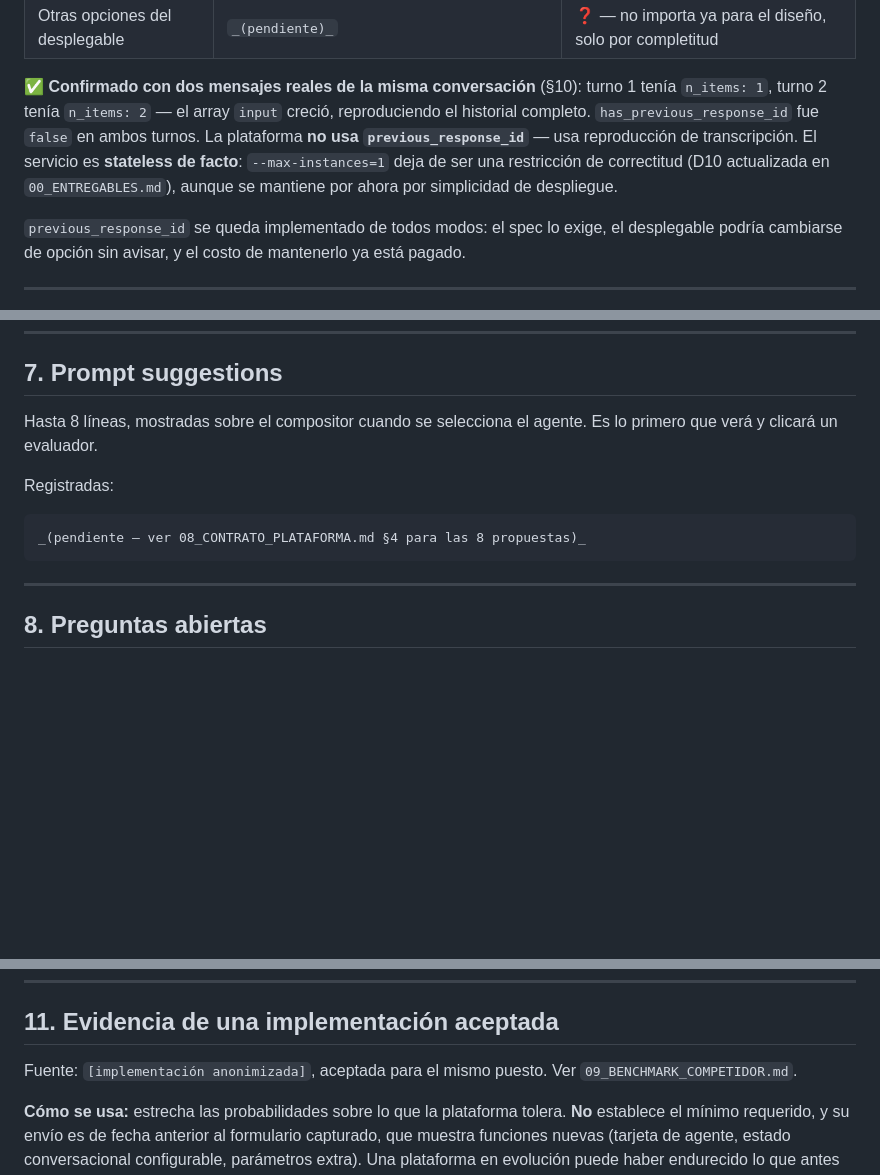
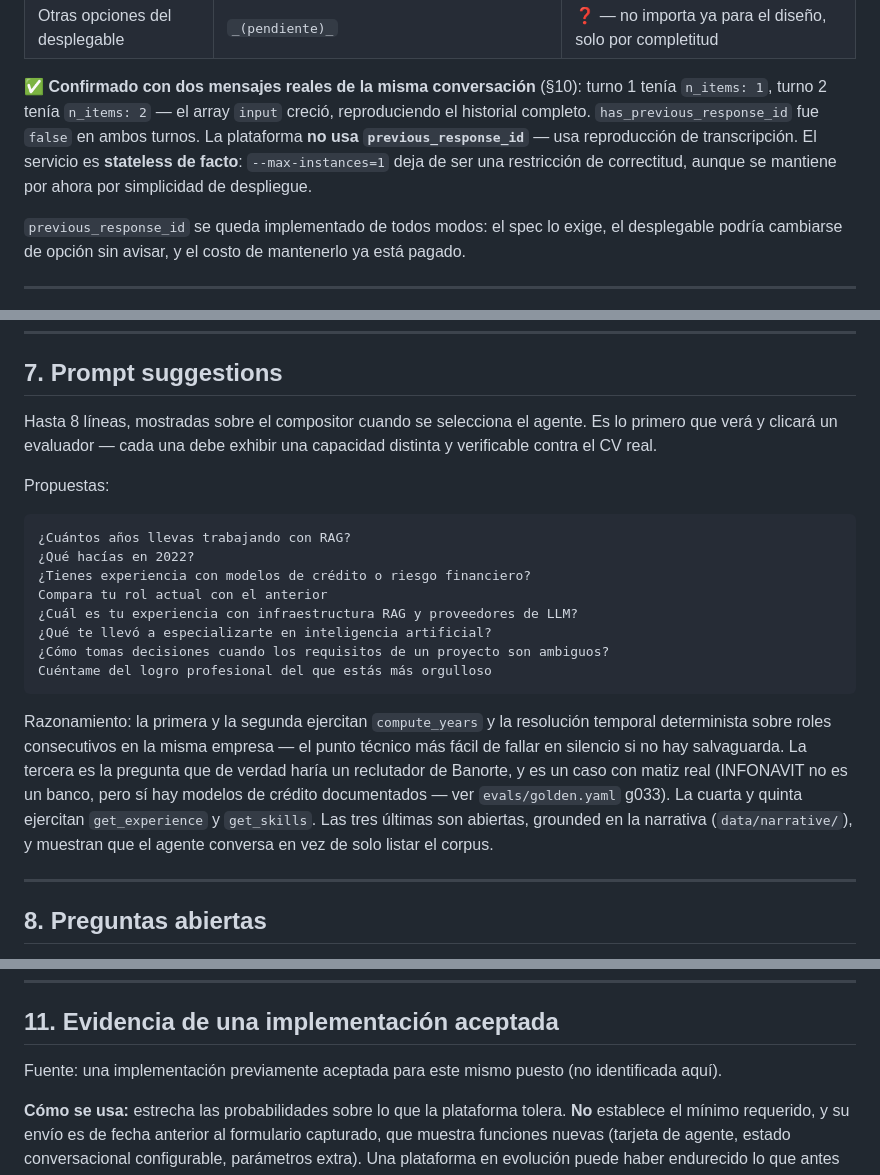
Before and after one commit to bdjuarezh/cv-agent, a Markdown page: docs/platform-contract.md, 3 parts joined by grey strips. Rendered like a GitHub page; blank space fills up the shorter version.

Commit message:
Limpieza de referencias internas en documentacion

````diff
--- a/docs/platform-contract.md
+++ b/docs/platform-contract.md
@@ -131,8 +131,8 @@ para poder registrar qué campos manda la plataforma que no modelamos.
 `n_items: 1`, turno 2 tenía `n_items: 2` — el array `input` creció, reproduciendo el historial
 completo. `has_previous_response_id` fue `false` en ambos turnos. La plataforma **no usa
 `previous_response_id`** — usa reproducción de transcripción. El servicio es **stateless de
-facto**: `--max-instances=1` deja de ser una restricción de correctitud (D10 actualizada en
-`00_ENTREGABLES.md`), aunque se mantiene por ahora por simplicidad de despliegue.
+facto**: `--max-instances=1` deja de ser una restricción de correctitud, aunque se mantiene por
+ahora por simplicidad de despliegue.
 
 `previous_response_id` se queda implementado de todos modos: el spec lo exige, el desplegable
 podría cambiarse de opción sin avisar, y el costo de mantenerlo ya está pagado.
@@ -170,13 +170,29 @@ el formulario manualmente.
 ## 7. Prompt suggestions
 
 Hasta 8 líneas, mostradas sobre el compositor cuando se selecciona el agente. Es lo primero que
-verá y clicará un evaluador.
+verá y clicará un evaluador — cada una debe exhibir una capacidad distinta y verificable contra
+el CV real.
 
-Registradas:
+Propuestas:
 
 ```
-_(pendiente — ver 08_CONTRATO_PLATAFORMA.md §4 para las 8 propuestas)_
+¿Cuántos años llevas trabajando con RAG?
+¿Qué hacías en 2022?
+¿Tienes experiencia con modelos de crédito o riesgo financiero?
+Compara tu rol actual con el anterior
+¿Cuál es tu experiencia con infraestructura RAG y proveedores de LLM?
+¿Qué te llevó a especializarte en inteligencia artificial?
+¿Cómo tomas decisiones cuando los requisitos de un proyecto son ambiguos?
+Cuéntame del logro profesional del que estás más orgulloso
 ```
+
+Razonamiento: la primera y la segunda ejercitan `compute_years` y la resolución temporal
+determinista sobre roles consecutivos en la misma empresa — el punto técnico más fácil de fallar
+en silencio si no hay salvaguarda. La tercera es la pregunta que de verdad haría un reclutador de
+Banorte, y es un caso con matiz real (INFONAVIT no es un banco, pero sí hay modelos de crédito
+documentados — ver `evals/golden.yaml` g033). La cuarta y quinta ejercitan `get_experience` y
+`get_skills`. Las tres últimas son abiertas, grounded en la narrativa (`data/narrative/`), y
+muestran que el agente conversa en vez de solo listar el corpus.
 
 ---
 
@@ -308,8 +324,7 @@ solo en local.
 
 ## 11. Evidencia de una implementación aceptada
 
-Fuente: `[implementación anonimizada]`, aceptada para el mismo puesto. Ver
-`09_BENCHMARK_COMPETIDOR.md`.
+Fuente: una implementación previamente aceptada para este mismo puesto (no identificada aquí).
 
 **Cómo se usa:** estrecha las probabilidades sobre lo que la plataforma tolera. **No** establece
 el mínimo requerido, y su envío es de fecha anterior al formulario capturado, que muestra funciones
````
Also changed, not shown: other parts of docs/platform-contract.md (+2 -2 lines).
